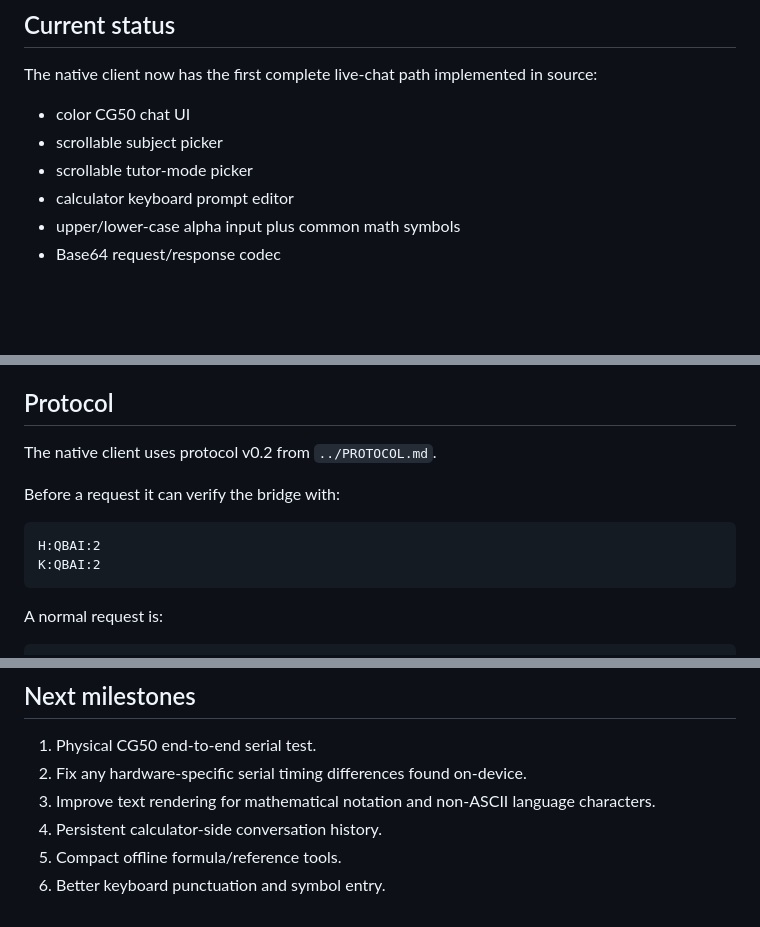
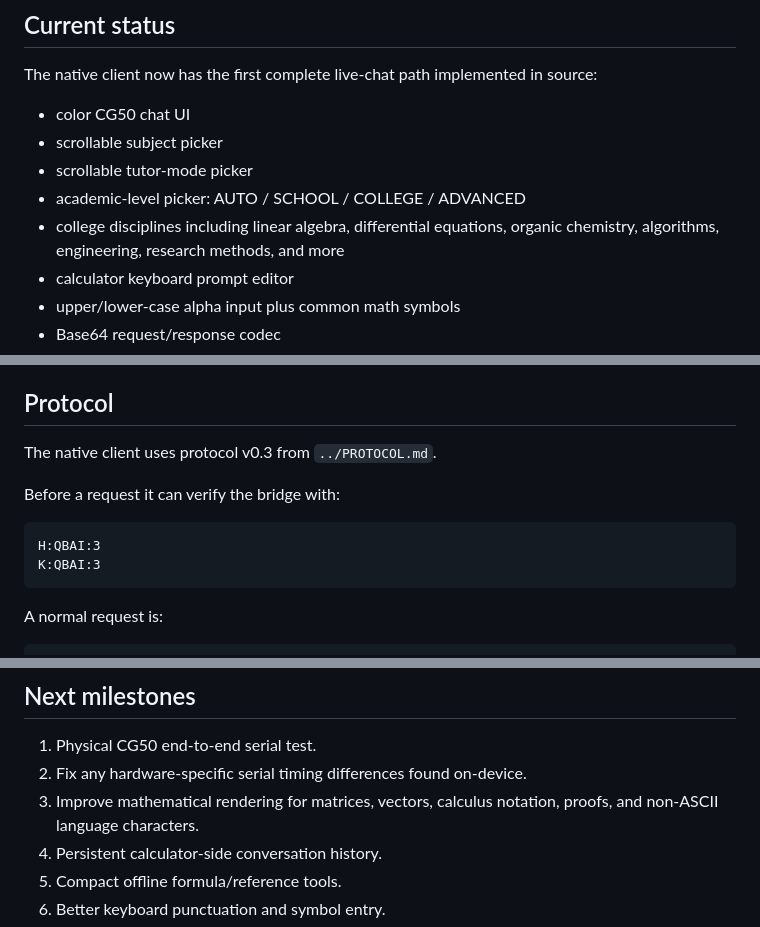
Before and after one commit to kenny32954/nolimit-ai, a Markdown page: cg50/native/README.md, 3 parts joined by grey strips. GitHub-like rendering; blank space fills up the shorter version.

Commit message:
Document native college-level controls

````diff
--- a/cg50/native/README.md
+++ b/cg50/native/README.md
@@ -9,6 +9,8 @@ The native client now has the first complete live-chat path implemented in sourc
 - color CG50 chat UI
 - scrollable subject picker
 - scrollable tutor-mode picker
+- academic-level picker: AUTO / SCHOOL / COLLEGE / ADVANCED
+- college disciplines including linear algebra, differential equations, organic chemistry, algorithms, engineering, research methods, and more
 - calculator keyboard prompt editor
 - upper/lower-case alpha input plus common math symbols
 - Base64 request/response codec
@@ -84,13 +87,13 @@ The calculator does not store an API key. API credentials stay on the Internet-c
 
 ## Protocol
 
-The native client uses protocol v0.2 from `../PROTOCOL.md`.
+The native client uses protocol v0.3 from `../PROTOCOL.md`.
 
 Before a request it can verify the bridge with:
 
 ```text
-H:QBAI:2
-K:QBAI:2
+H:QBAI:3
+K:QBAI:3
 ```
 
 A normal request is:
@@ -105,7 +108,7 @@ Answers arrive as ordered Base64 chunks and are assembled on the calculator.
 
 1. Physical CG50 end-to-end serial test.
 2. Fix any hardware-specific serial timing differences found on-device.
-3. Improve text rendering for mathematical notation and non-ASCII language characters.
+3. Improve mathematical rendering for matrices, vectors, calculus notation, proofs, and non-ASCII language characters.
 4. Persistent calculator-side conversation history.
 5. Compact offline formula/reference tools.
 6. Better keyboard punctuation and symbol entry.
````
Also changed, not shown: other parts of cg50/native/README.md (+2 -1 lines).
